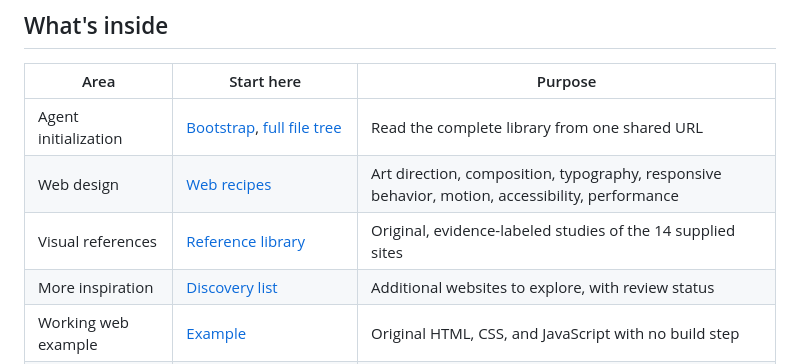
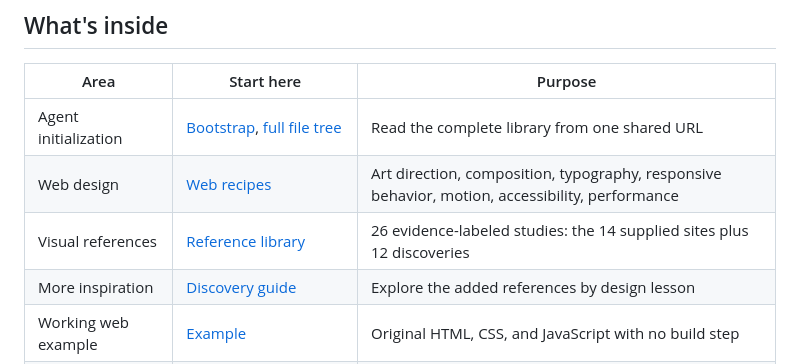
Before and after one commit to NoseyGames/webdesign-cookbooks, a Markdown page: README.md, the part around the change. Rendered like a GitHub page.

Commit message:
Include the expanded website library in full-repository onboarding

```diff
--- a/README.md
+++ b/README.md
@@ -47,8 +47,8 @@ For an intentionally smaller refresher after initialization, use `--track web` o
 | --- | --- | --- |
 | Agent initialization | [Bootstrap](BOOTSTRAP.md), [full file tree](FILE_TREE.md) | Read the complete library from one shared URL |
 | Web design | [Web recipes](recipes/web/README.md) | Art direction, composition, typography, responsive behavior, motion, accessibility, performance |
-| Visual references | [Reference library](references/README.md) | Original, evidence-labeled studies of the 14 supplied sites |
-| More inspiration | [Discovery list](references/discovery.md) | Additional websites to explore, with review status |
+| Visual references | [Reference library](references/README.md) | 26 evidence-labeled studies: the 14 supplied sites plus 12 discoveries |
+| More inspiration | [Discovery guide](references/discovery.md) | Explore the added references by design lesson |
 | Working web example | [Example](examples/web/README.md) | Original HTML, CSS, and JavaScript with no build step |
 | Python | [Example and recipes](examples/python/README.md) | Typed boundaries, predictable errors, safe I/O, meaningful tests |
 | Agent prompts | [Kickoff](prompts/kickoff.md), [critique](prompts/critique.md), [new reference](prompts/analyze-reference.md) | Repeatable task workflows |
```
Also changed, not shown: FILE_TREE.md (+13 -1 lines).
